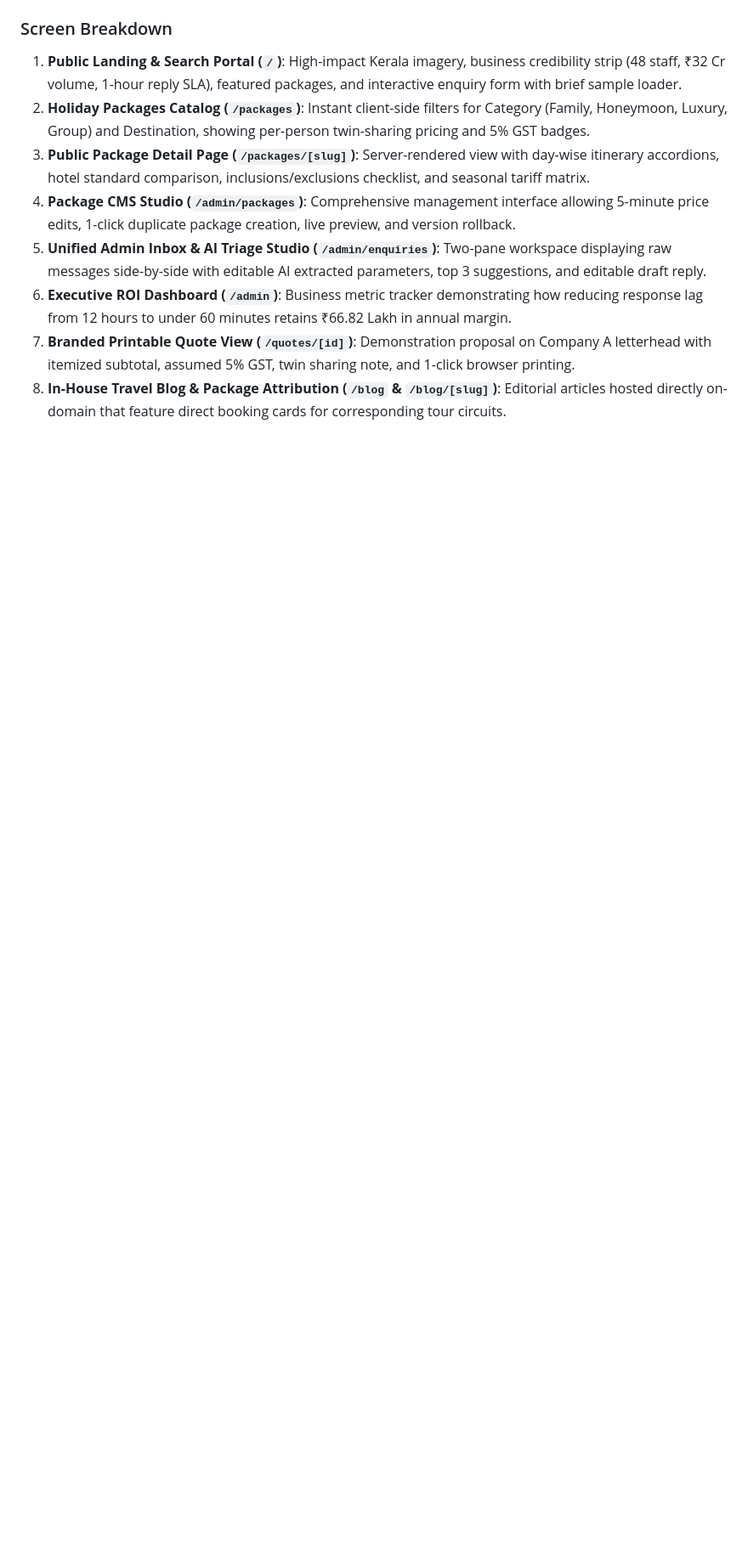
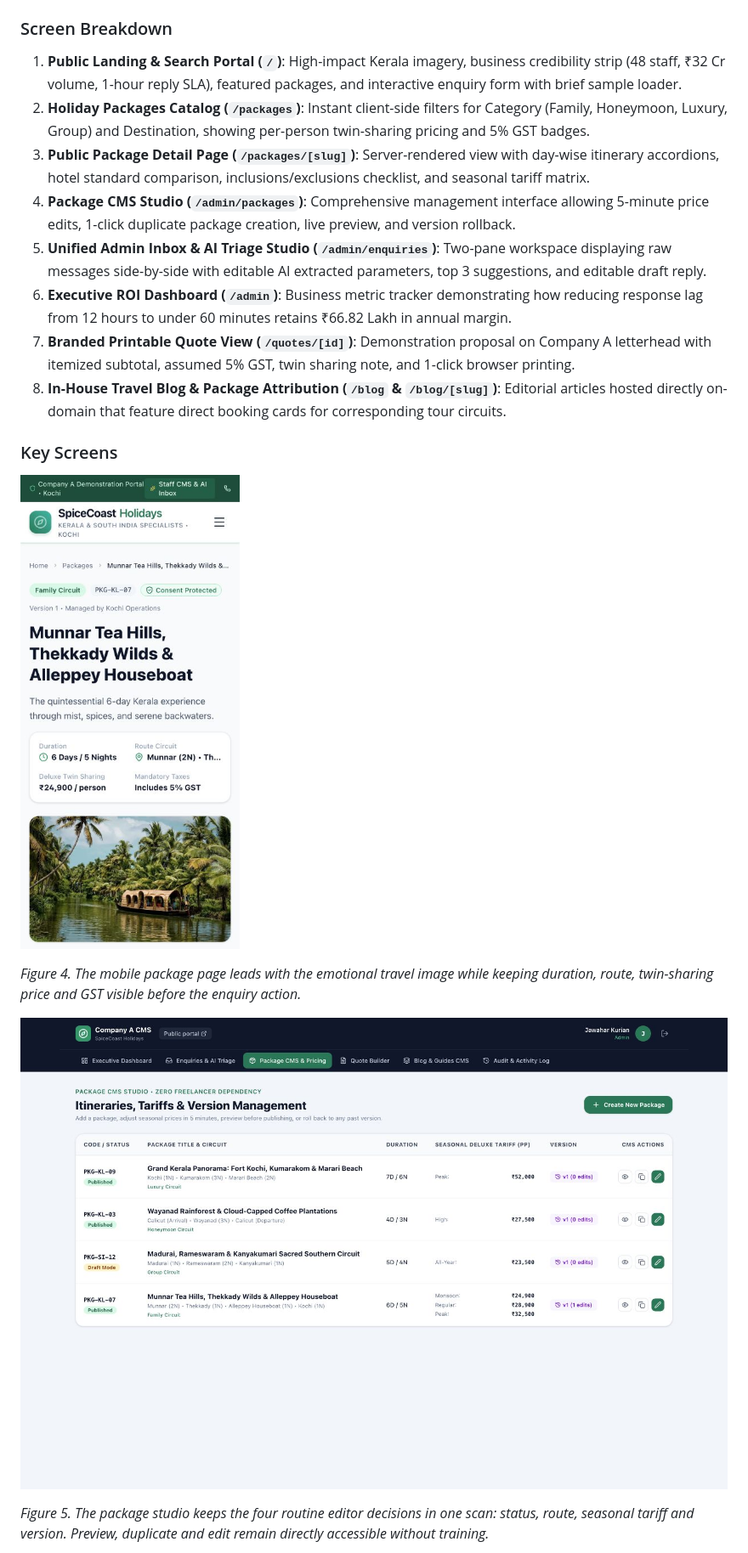
Before and after one commit to Saksham-Gupta-GH/spicecoast-travel-cms, a Markdown page: Technical_Design_Document.md, the part around one of its changes. Shown at 85% size. Rendered like a GitHub page; pictures changed too: docs/tdd-assets/mobile-package.jpg (added), docs/tdd-assets/package-cms.jpg (added); blank space fills up the shorter version.

```diff
--- a/Technical_Design_Document.md
+++ b/Technical_Design_Document.md
@@ -226,3 +118,17 @@ A tailored design system inspired by Kerala's natural landscapes:
 7. **Branded Printable Quote View (`/quotes/[id]`)**: Demonstration proposal on Company A letterhead with itemized subtotal, assumed 5% GST, twin sharing note, and 1-click browser printing.
 8. **In-House Travel Blog & Package Attribution (`/blog` & `/blog/[slug]`)**: Editorial articles hosted directly on-domain that feature direct booking cards for corresponding tour circuits.
 
+<!-- PAGE_BREAK -->
+
+### Key Screens
+
+![Mobile package page showing the route, duration, consent badge, per-person tariff and Kerala photography](docs/tdd-assets/mobile-package.jpg)
+
+*Figure 4. The mobile package page leads with the emotional travel image while keeping duration, route, twin-sharing price and GST visible before the enquiry action.*
+
+<!-- PAGE_BREAK -->
+
+![Package CMS showing publication status, seasonal prices, version history, preview, duplicate and edit controls](docs/tdd-assets/package-cms.jpg)
+
+*Figure 5. The package studio keeps the four routine editor decisions in one scan: status, route, seasonal tariff and version. Preview, duplicate and edit remain directly accessible without training.*
+
```
Also changed, not shown: other parts of Technical_Design_Document.md (+23 -123 lines), docs/tdd-assets/ai-enquiry-inbox.jpg (added), docs/tdd-assets/ai-pipeline.png (added), docs/tdd-assets/architecture.png (added), docs/tdd-assets/data-model.png (added), 3 other files.
